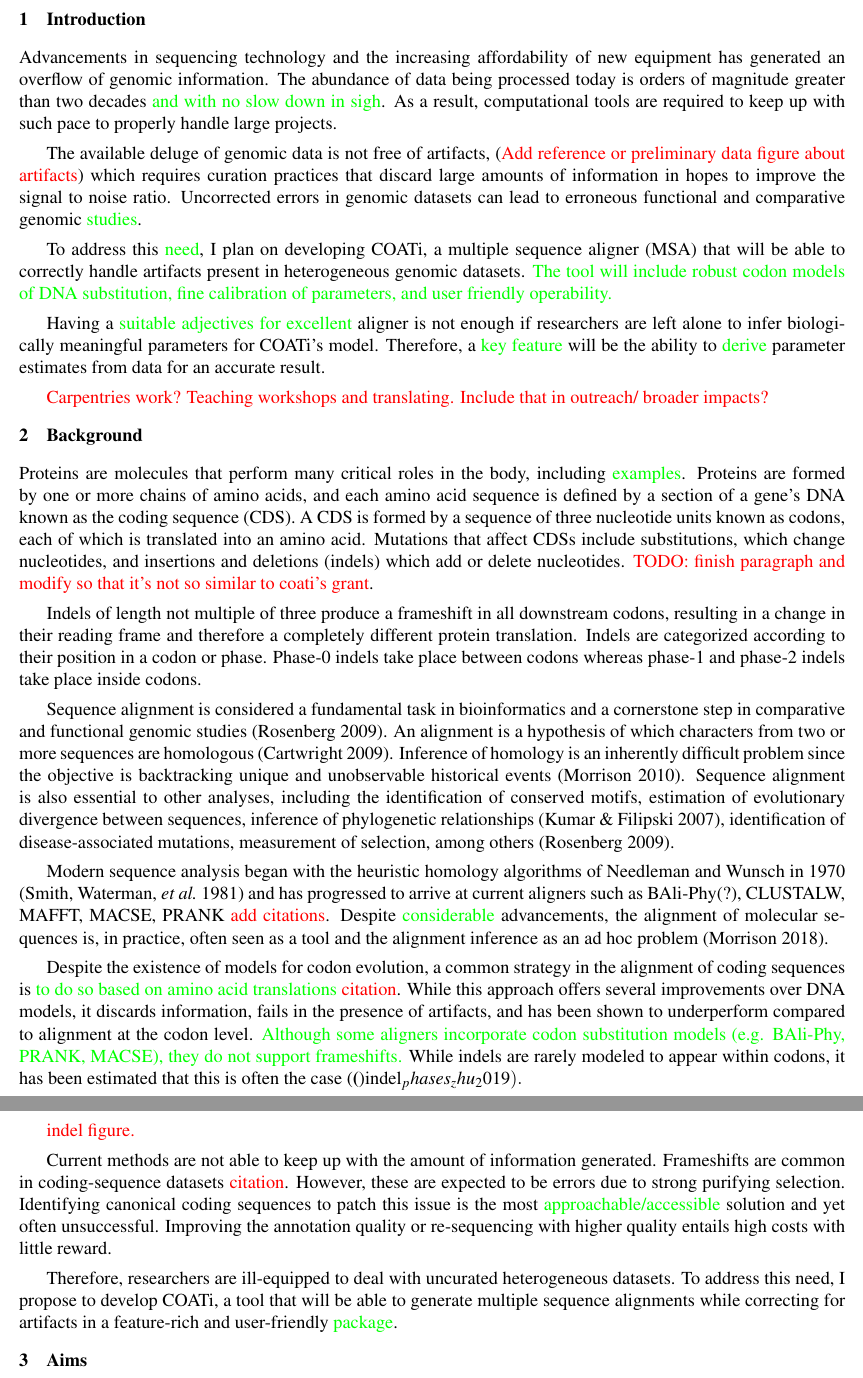
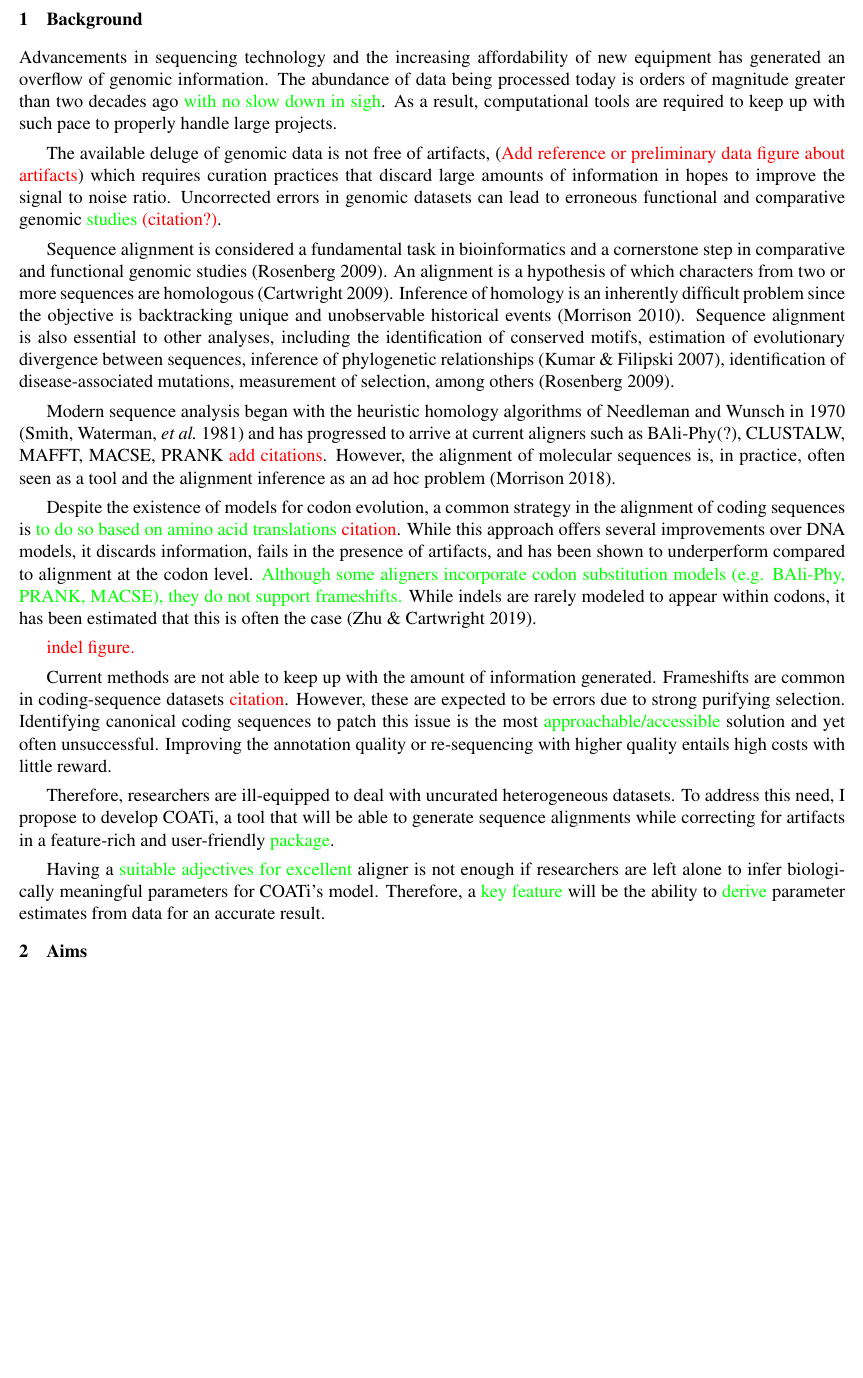
Before and after one commit to jgarciamesa/comps-prospectus, a LaTeX document (prospectus.tex, which reads background.tex): two parts of pages 2 and 3 of 4 before the commit and part of page 2 of 4 after it, the two joined at a grey line, cut at the place of the change, the shorter picture padded with empty space. Compiled offline with XeLaTeX.

Commit message:
Add background draft

```diff
--- a/background.tex
+++ b/background.tex
@@ -1,14 +1,5 @@
-\section{Introduction}
-% \green{TODO:
-% \begin{itemize}
-%     \item Add more information about artifacts (frameshifts and early stop cods).
-% \end{itemize}
-% }
-% \begin{itemize}
-% 	\item Heterogeneous datasets.
-% 	\item Uncorrected errors in genomes.
-% 	\item Present coati.
-% \end{itemize}
+\section{Background}
+% why is the problem I'm working on interesting?
 
 % figure with number of artifacts & early stop codons found in real data?
 %   similar to Reed's figure but create my own, maybe ask for scripts/ideas.
@@ -17,7 +8,7 @@
 Advancements in sequencing technology and the increasing affordability of new
 equipment has generated an overflow of genomic information.
 The abundance of data being processed today is orders of magnitude greater than
-two decades \green{and with no slow down in sigh}.
+two decades ago \green{with no slow down in sigh}.
 As a result, computational tools are required to keep up with such pace to
 properly handle large projects.
 
@@ -26,25 +17,20 @@ The available deluge of genomic data is not free of artifacts,
 which requires curation practices that discard large amounts of information in
 hopes to improve the signal to noise ratio.
 Uncorrected errors in genomic datasets can lead to erroneous functional and
-comparative genomic \green{studies}.
+comparative genomic \green{studies} \red{(citation?)}.
 
-To address this \green{need}, I plan on developing COATi, a multiple sequence
-aligner (MSA) that will be able to correctly handle artifacts present in
-heterogeneous genomic datasets.
-\green{The tool will include robust codon models of DNA substitution, fine
-calibration of parameters, and user friendly operability.}
+% To address this \green{need}, I plan on developing COATi, a multiple sequence
+% aligner (MSA) that will be able to correctly handle artifacts present in
+% heterogeneous genomic datasets.
+% \green{The tool will include robust codon models of DNA substitution, fine
+% calibration of parameters, and user friendly operability.}
 
-Having a \green{suitable adjectives for excellent} aligner is not enough if
-researchers are left alone to infer biologically meaningful parameters for
-COATi's model.
-Therefore, a \green{key feature} will be the ability to \green{derive} parameter
-estimates from data for an accurate result.
+% Having a \green{suitable adjectives for excellent} aligner is not enough if
+% researchers are left alone to infer biologically meaningful parameters for
+% COATi's model.
+% Therefore, a \green{key feature} will be the ability to \green{derive} parameter
+% estimates from data for an accurate result.
 
-\red{Carpentries work? Teaching workshops and translating. Include that in
-outreach/ broader impacts?}
-
-
-\section{Background}
 % \begin{itemize}
 % 	\item From proteins to alignment, including CDS, codons, mutations (
 % 		substitutions and indels), and reading frame.
@@ -53,24 +39,24 @@ outreach/ broader impacts?}
 % 	\item Biological advancements if coati is implemented.
 % \end{itemize}
 
-Proteins are molecules that perform many critical roles in the body, including
-\green{examples}.
-Proteins are formed by one or more chains of amino acids, and each amino acid
-sequence is defined by a section of a gene's DNA known as the coding sequence
-(CDS).
-A CDS is formed by a sequence of three nucleotide units known as codons, each of
-which is translated into an amino acid.
-Mutations that affect CDSs include substitutions, which change nucleotides, and
-insertions and deletions (indels) which add or delete nucleotides.
-\red{TODO: finish paragraph and modify so that it's not so similar to coati's
-grant}.
-
-Indels of length not multiple of three produce a frameshift in all downstream
-codons, resulting in a change in their reading frame and therefore a completely
-different protein translation.
-Indels are categorized according to their position in a codon or phase.
-Phase-0 indels take place between codons whereas phase-1 and phase-2 indels
-take place inside codons.
+% Proteins are molecules that perform many critical roles in the body, including
+% \green{examples}.
+% Proteins are formed by one or more chains of amino acids, and each amino acid
+% sequence is defined by a section of a gene's DNA known as the coding sequence
+% (CDS).
+% A CDS is formed by a sequence of three nucleotide units known as codons, each of
+% which is translated into an amino acid.
+% Mutations that affect CDSs include substitutions, which change nucleotides, and
+% insertions and deletions (indels) which add or delete nucleotides.
+% \red{TODO: finish paragraph and modify so that it's not so similar to coati's
+% grant}.
+%
+% Indels of length not multiple of three produce a frameshift in all downstream
+% codons, resulting in a change in their reading frame and therefore a completely
+% different protein translation.
+% Indels are categorized according to their position in a codon or phase.
+% Phase-0 indels take place between codons whereas phase-1 and phase-2 indels
+% take place inside codons.
 
 % alignment paragraph
 
@@ -94,9 +80,9 @@ Modern sequence analysis began with the heuristic homology algorithms of
 Needleman and Wunsch in 1970 \parencite{identification_smith_1981} and has
 progressed to arrive at current aligners such as BAli-Phy(?), CLUSTALW, MAFFT,
 MACSE, PRANK \red{add citations}.
-Despite \green{considerable} advancements, the alignment of molecular sequences
-is, in practice, often seen as a tool and the alignment inference as an ad hoc
-problem \parencite{morrison_MSA_2018}.
+However, the alignment of molecular sequences is, in practice, often seen as a
+tool and the alignment inference as an ad hoc problem
+\parencite{morrison_MSA_2018}.
 
 % what current aligners are missing
 Despite the existence of models for codon evolution, a common strategy in the
@@ -110,7 +96,7 @@ Although some aligners incorporate codon substitution models (e.g. BAli-Phy,
 PRANK, MACSE), they do not support frameshifts.}
 % lack of statistical model?
 While indels are rarely modeled to appear within codons, it has been estimated
-that this is often the case \parencite(indel_phases_zhu_2019).
+that this is often the case \parencite{indel_phases_zhu_2019}.
 
 \red{indel figure.}
 
@@ -124,6 +110,13 @@ Improving the annotation quality or re-sequencing with higher quality entails
 high costs with little reward.
 
 Therefore, researchers are ill-equipped to deal with uncurated heterogeneous
-datasets. To address this need, I propose to develop COATi, a tool that will
-be able to generate multiple sequence alignments while correcting for artifacts
-in a feature-rich and user-friendly \green{package}.
+datasets.
+To address this need, I propose to develop COATi, a tool that will be able to
+generate sequence alignments while correcting for artifacts in a feature-rich
+and user-friendly \green{package}.
+
+Having a \green{suitable adjectives for excellent} aligner is not enough if
+researchers are left alone to infer biologically meaningful parameters for
+COATi's model.
+Therefore, a \green{key feature} will be the ability to \green{derive} parameter
+estimates from data for an accurate result.
```
